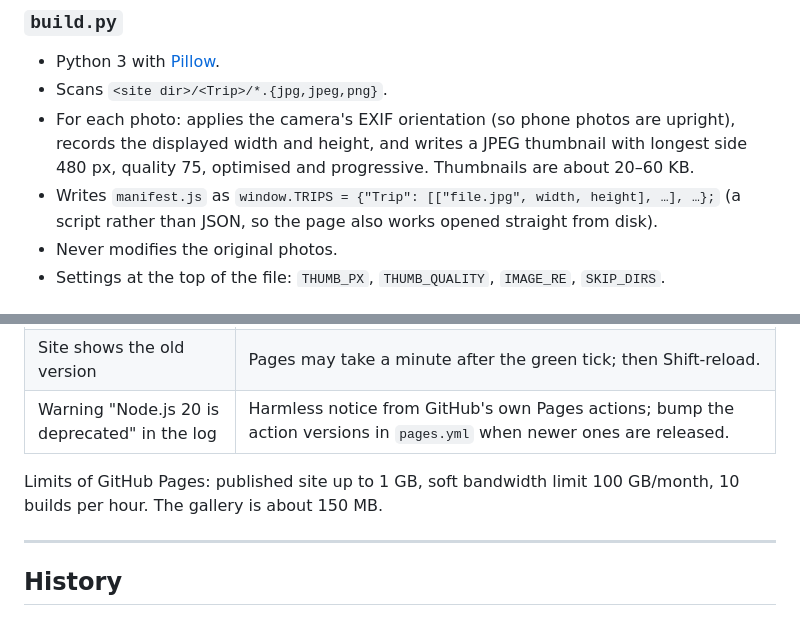
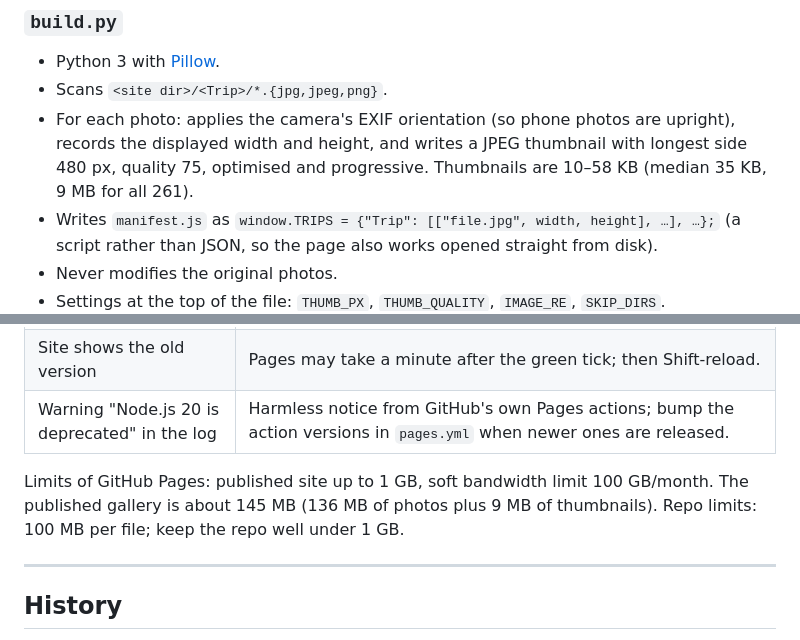
Before and after one commit to vasilybelokurov/trip, a Markdown page: README.md, 2 parts joined by grey strips. GitHub-like rendering.

Commit message:
README: measured thumbnail and site sizes
Co-Authored-By: Claude Opus 5.5 (1M context) <noreply@anthropic.com>

```diff
--- a/README.md
+++ b/README.md
@@ -114,7 +114,7 @@ and exist only in the published site.
 - Scans `<site dir>/<Trip>/*.{jpg,jpeg,png}`.
 - For each photo: applies the camera's EXIF orientation (so phone photos are upright),
   records the displayed width and height, and writes a JPEG thumbnail with longest side
-  480 px, quality 75, optimised and progressive. Thumbnails are about 20–60 KB.
+  480 px, quality 75, optimised and progressive. Thumbnails are 10–58 KB (median 35 KB, 9 MB for all 261).
 - Writes `manifest.js` as `window.TRIPS = {"Trip": [["file.jpg", width, height], …], …};`
   (a script rather than JSON, so the page also works opened straight from disk).
 - Never modifies the original photos.
@@ -172,8 +172,9 @@ python3 -m http.server 8000          # then open http://127.0.0.1:8000/
 | Site shows the old version | Pages may take a minute after the green tick; then Shift-reload. |
 | Warning "Node.js 20 is deprecated" in the log | Harmless notice from GitHub's own Pages actions; bump the action versions in `pages.yml` when newer ones are released. |
 
-Limits of GitHub Pages: published site up to 1 GB, soft bandwidth limit 100 GB/month,
-10 builds per hour. The gallery is about 150 MB.
+Limits of GitHub Pages: published site up to 1 GB, soft bandwidth limit 100 GB/month.
+The published gallery is about 145 MB (136 MB of photos plus 9 MB of thumbnails).
+Repo limits: 100 MB per file; keep the repo well under 1 GB.
 
 ---
 
```
